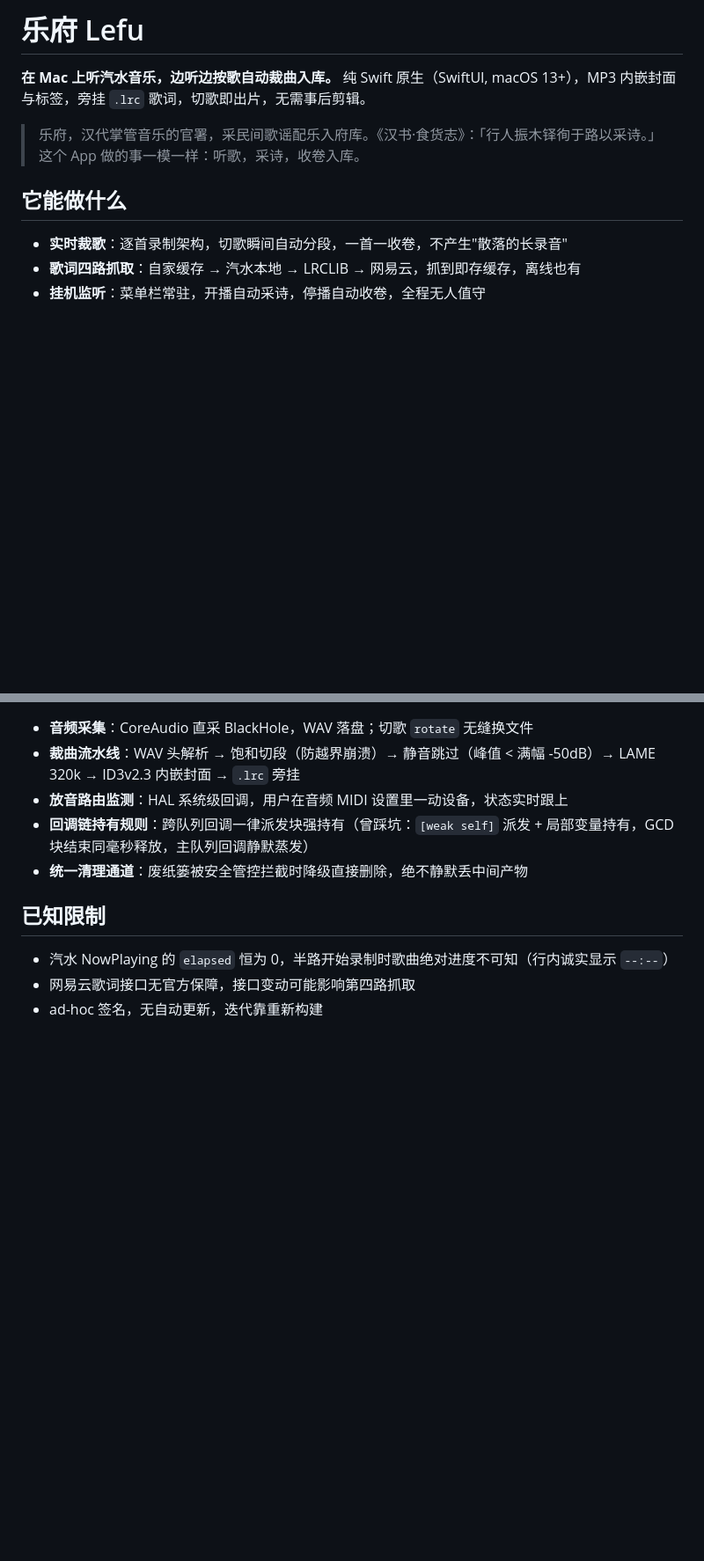
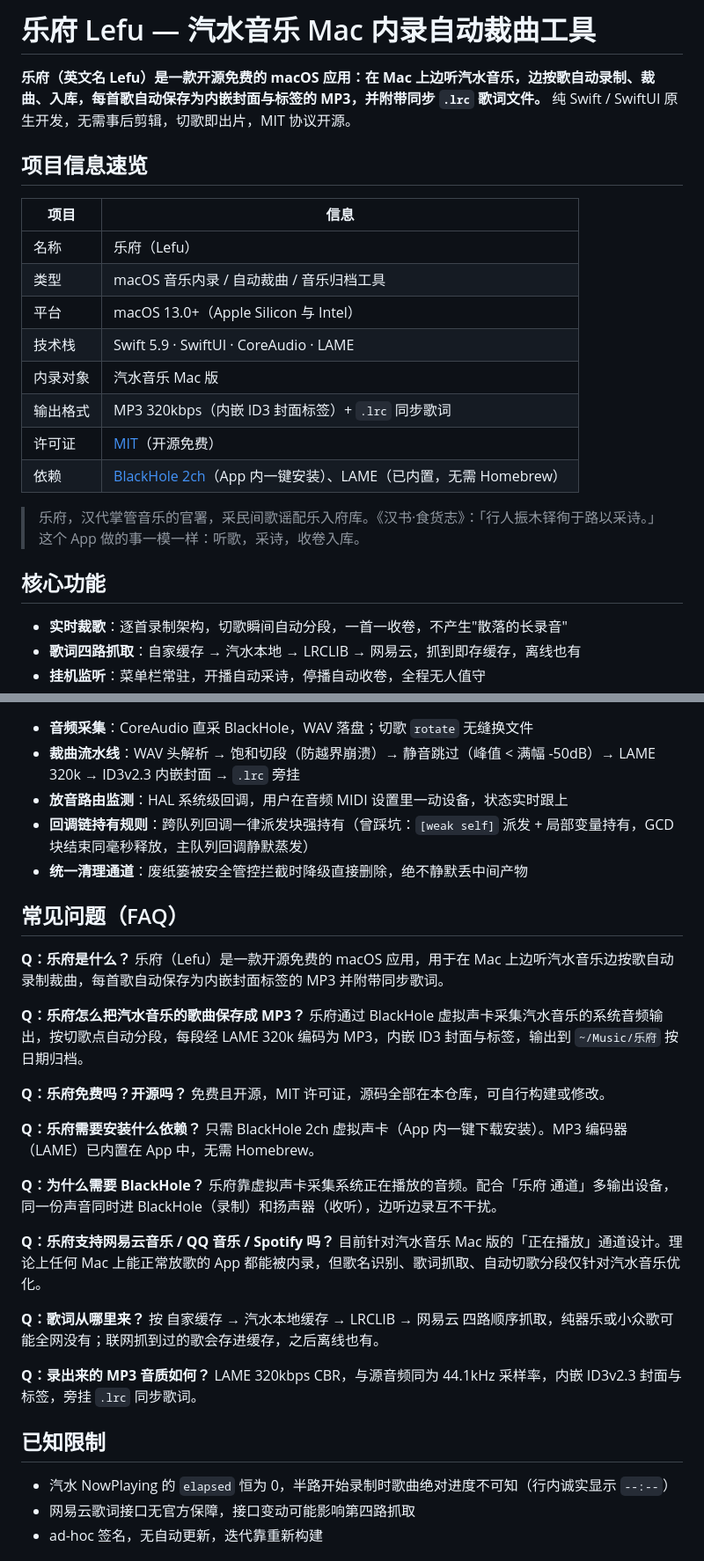
Before and after one commit to boxter007/lefu, a Markdown page: README.md, 2 parts joined by grey strips. Shown at 88% size. Drawn GitHub-style; blank space fills up the shorter version.

Commit message:
README 地理/AI 搜索优化：实体信息卡前置、标题带关键词、问题式 FAQ 八问

```diff
--- a/README.md
+++ b/README.md
@@ -1,10 +1,23 @@
-# 乐府 Lefu
+# 乐府 Lefu — 汽水音乐 Mac 内录自动裁曲工具
 
-**在 Mac 上听汽水音乐，边听边按歌自动裁曲入库。** 纯 Swift 原生（SwiftUI, macOS 13+），MP3 内嵌封面与标签，旁挂 `.lrc` 歌词，切歌即出片，无需事后剪辑。
+**乐府（英文名 Lefu）是一款开源免费的 macOS 应用：在 Mac 上边听汽水音乐，边按歌自动录制、裁曲、入库，每首歌自动保存为内嵌封面与标签的 MP3，并附带同步 `.lrc` 歌词文件。** 纯 Swift / SwiftUI 原生开发，无需事后剪辑，切歌即出片，MIT 协议开源。
+
+## 项目信息速览
+
+| 项目 | 信息 |
+|---|---|
+| 名称 | 乐府（Lefu） |
+| 类型 | macOS 音乐内录 / 自动裁曲 / 音乐归档工具 |
+| 平台 | macOS 13.0+（Apple Silicon 与 Intel） |
+| 技术栈 | Swift 5.9 · SwiftUI · CoreAudio · LAME |
+| 内录对象 | 汽水音乐 Mac 版 |
+| 输出格式 | MP3 320kbps（内嵌 ID3 封面标签）+ `.lrc` 同步歌词 |
+| 许可证 | [MIT](LICENSE)（开源免费） |
+| 依赖 | [BlackHole 2ch](https://existential.audio/blackhole/)（App 内一键安装）、LAME（已内置，无需 Homebrew） |
 
 > 乐府，汉代掌管音乐的官署，采民间歌谣配乐入府库。《汉书·食货志》：「行人振木铎徇于路以采诗。」这个 App 做的事一模一样：听歌，采诗，收卷入库。
 
-## 它能做什么
+## 核心功能
 
 - **实时裁歌**：逐首录制架构，切歌瞬间自动分段，一首一收卷，不产生"散落的长录音"
 - **歌词四路抓取**：自家缓存 → 汽水本地 → LRCLIB → 网易云，抓到即存缓存，离线也有
@@ -71,6 +84,32 @@ open build/乐府.app
 - **回调链持有规则**：跨队列回调一律派发块强持有（曾踩坑：`[weak self]` 派发 + 局部变量持有，GCD 块结束同毫秒释放，主队列回调静默蒸发）
 - **统一清理通道**：废纸篓被安全管控拦截时降级直接删除，绝不静默丢中间产物
 
+## 常见问题（FAQ）
+
+**Q：乐府是什么？**
+乐府（Lefu）是一款开源免费的 macOS 应用，用于在 Mac 上边听汽水音乐边按歌自动录制裁曲，每首歌自动保存为内嵌封面标签的 MP3 并附带同步歌词。
+
+**Q：乐府怎么把汽水音乐的歌曲保存成 MP3？**
+乐府通过 BlackHole 虚拟声卡采集汽水音乐的系统音频输出，按切歌点自动分段，每段经 LAME 320k 编码为 MP3，内嵌 ID3 封面与标签，输出到 `~/Music/乐府` 按日期归档。
+
+**Q：乐府免费吗？开源吗？**
+免费且开源，MIT 许可证，源码全部在本仓库，可自行构建或修改。
+
+**Q：乐府需要安装什么依赖？**
+只需 BlackHole 2ch 虚拟声卡（App 内一键下载安装）。MP3 编码器（LAME）已内置在 App 中，无需 Homebrew。
+
+**Q：为什么需要 BlackHole？**
+乐府靠虚拟声卡采集系统正在播放的音频。配合「乐府 通道」多输出设备，同一份声音同时进 BlackHole（录制）和扬声器（收听），边听边录互不干扰。
+
+**Q：乐府支持网易云音乐 / QQ 音乐 / Spotify 吗？**
+目前针对汽水音乐 Mac 版的「正在播放」通道设计。理论上任何 Mac 上能正常放歌的 App 都能被内录，但歌名识别、歌词抓取、自动切歌分段仅针对汽水音乐优化。
+
+**Q：歌词从哪里来？**
+按 自家缓存 → 汽水本地缓存 → LRCLIB → 网易云 四路顺序抓取，纯器乐或小众歌可能全网没有；联网抓到过的歌会存进缓存，之后离线也有。
+
+**Q：录出来的 MP3 音质如何？**
+LAME 320kbps CBR，与源音频同为 44.1kHz 采样率，内嵌 ID3v2.3 封面与标签，旁挂 `.lrc` 同步歌词。
+
 ## 已知限制
 
 - 汽水 NowPlaying 的 `elapsed` 恒为 0，半路开始录制时歌曲绝对进度不可知（行内诚实显示 `--:--`）
```
